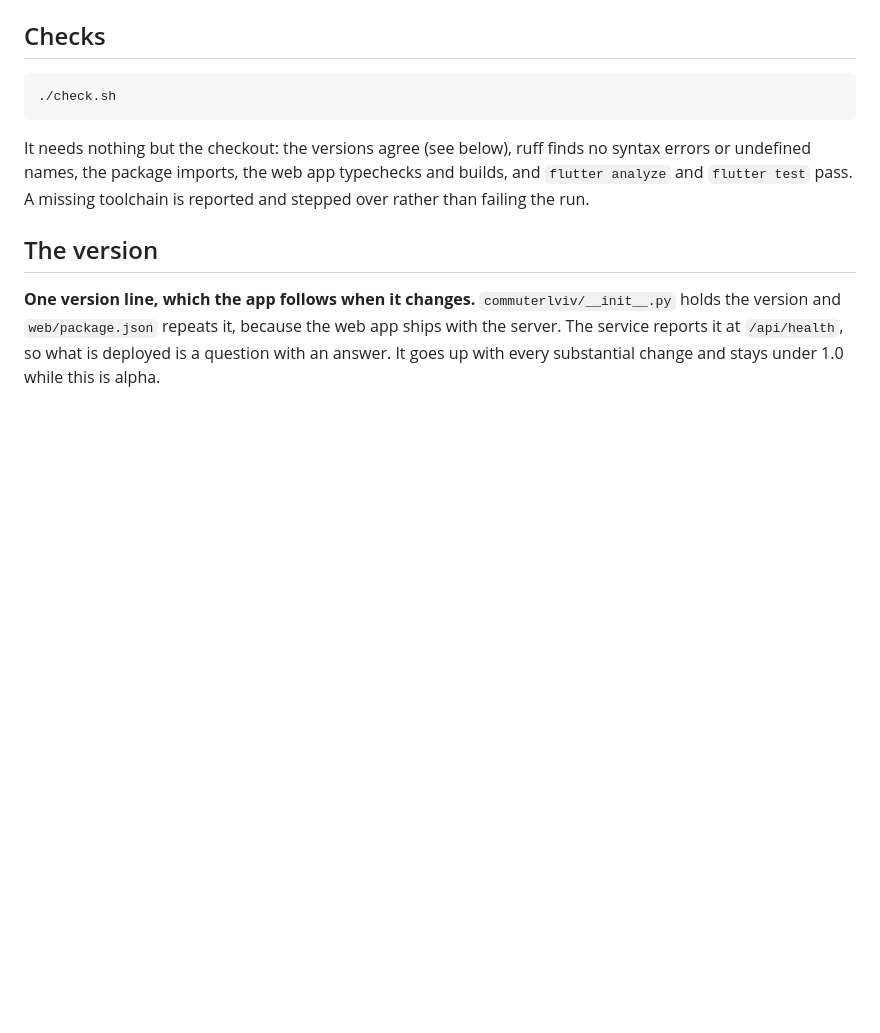
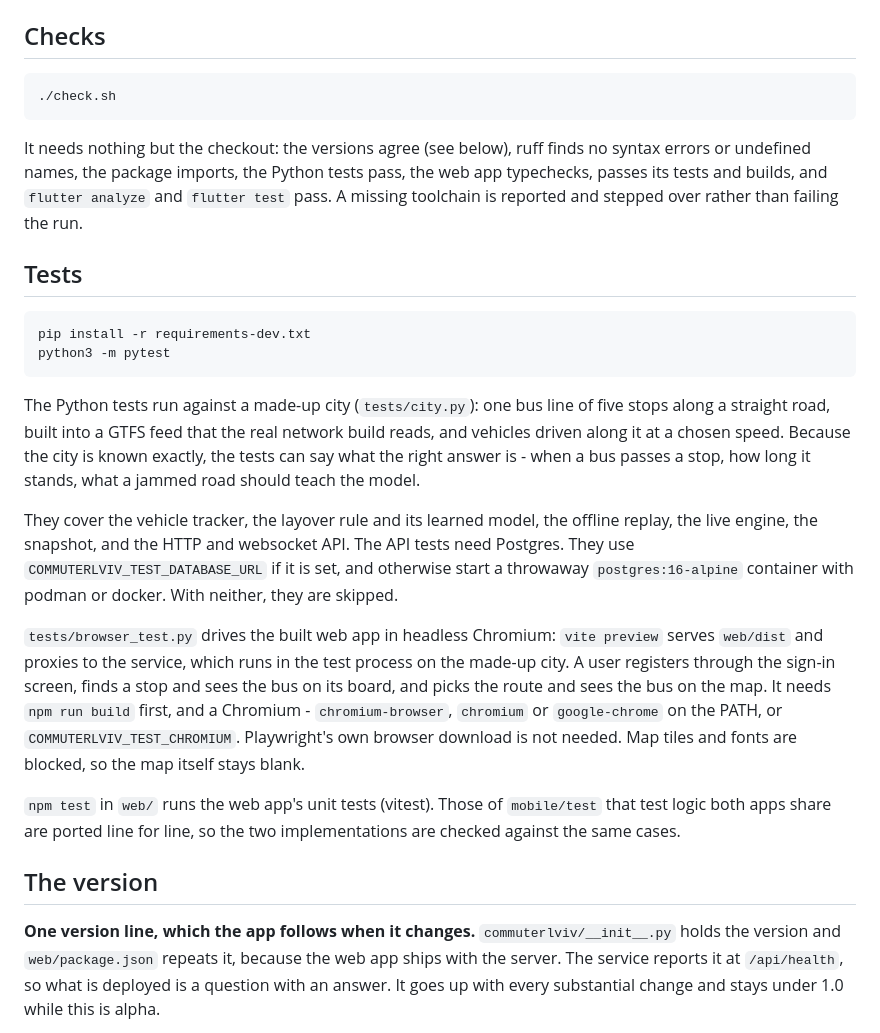
Before and after one commit to rhusiev/CommuterLviv, a Markdown page: docs/development.md, the part around the change. GitHub-like rendering; blank space fills up the shorter version.

Commit message:
docs: describe the test suites

````diff
--- a/docs/development.md
+++ b/docs/development.md
@@ -17,9 +17,43 @@ A release is `dev` merged into `main`. Deploy from `main`.
 ```
 
 It needs nothing but the checkout: the versions agree (see below), ruff
-finds no syntax errors or undefined names, the package imports, the web app
-typechecks and builds, and `flutter analyze` and `flutter test` pass. A missing
-toolchain is reported and stepped over rather than failing the run.
+finds no syntax errors or undefined names, the package imports, the Python
+tests pass, the web app typechecks, passes its tests and builds, and
+`flutter analyze` and `flutter test` pass. A missing toolchain is reported and
+stepped over rather than failing the run.
+
+## Tests
+
+```sh
+pip install -r requirements-dev.txt
+python3 -m pytest
+```
+
+The Python tests run against a made-up city (`tests/city.py`): one bus line
+of five stops along a straight road, built into a GTFS feed that the real
+network build reads, and vehicles driven along it at a chosen speed. Because
+the city is known exactly, the tests can say what the right answer is - when
+a bus passes a stop, how long it stands, what a jammed road should teach the
+model.
+
+They cover the vehicle tracker, the layover rule and its learned model, the
+offline replay, the live engine, the snapshot, and the HTTP and websocket API.
+The API tests need Postgres. They use `COMMUTERLVIV_TEST_DATABASE_URL` if it is
+set, and otherwise start a throwaway `postgres:16-alpine` container with podman
+or docker. With neither, they are skipped.
+
+`tests/browser_test.py` drives the built web app in headless Chromium:
+`vite preview` serves `web/dist` and proxies to the service, which runs in the
+test process on the made-up city. A user registers through the sign-in screen,
+finds a stop and sees the bus on its board, and picks the route and sees the
+bus on the map. It needs `npm run build` first, and a Chromium -
+`chromium-browser`, `chromium` or `google-chrome` on the PATH, or
+`COMMUTERLVIV_TEST_CHROMIUM`. Playwright's own browser download is not needed.
+Map tiles and fonts are blocked, so the map itself stays blank.
+
+`npm test` in `web/` runs the web app's unit tests (vitest). Those of
+`mobile/test` that test logic both apps share are ported line for line, so
+the two implementations are checked against the same cases.
 
 ## The version
 
````
